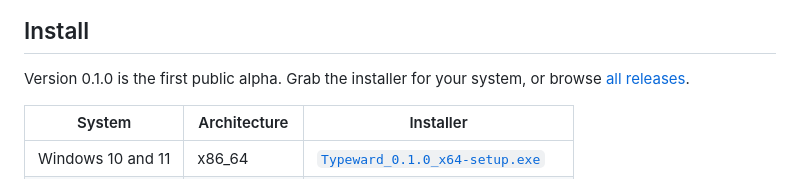
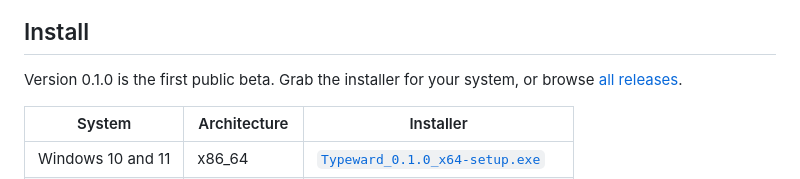
Before and after one commit to typeward/typeward, a Markdown page: README.md, the part around the change. Rendered like a GitHub page.

Commit message:
docs: call v0.1.0 a beta rather than an alpha

```diff
--- a/README.md
+++ b/README.md
@@ -33,7 +33,7 @@ use your own credentials.
 
 ## Install
 
-Version 0.1.0 is the first public alpha. Grab the installer for your system, or
+Version 0.1.0 is the first public beta. Grab the installer for your system, or
 browse [all releases](https://github.com/typeward/typeward/releases).
 
 | System | Architecture | Installer |
```
